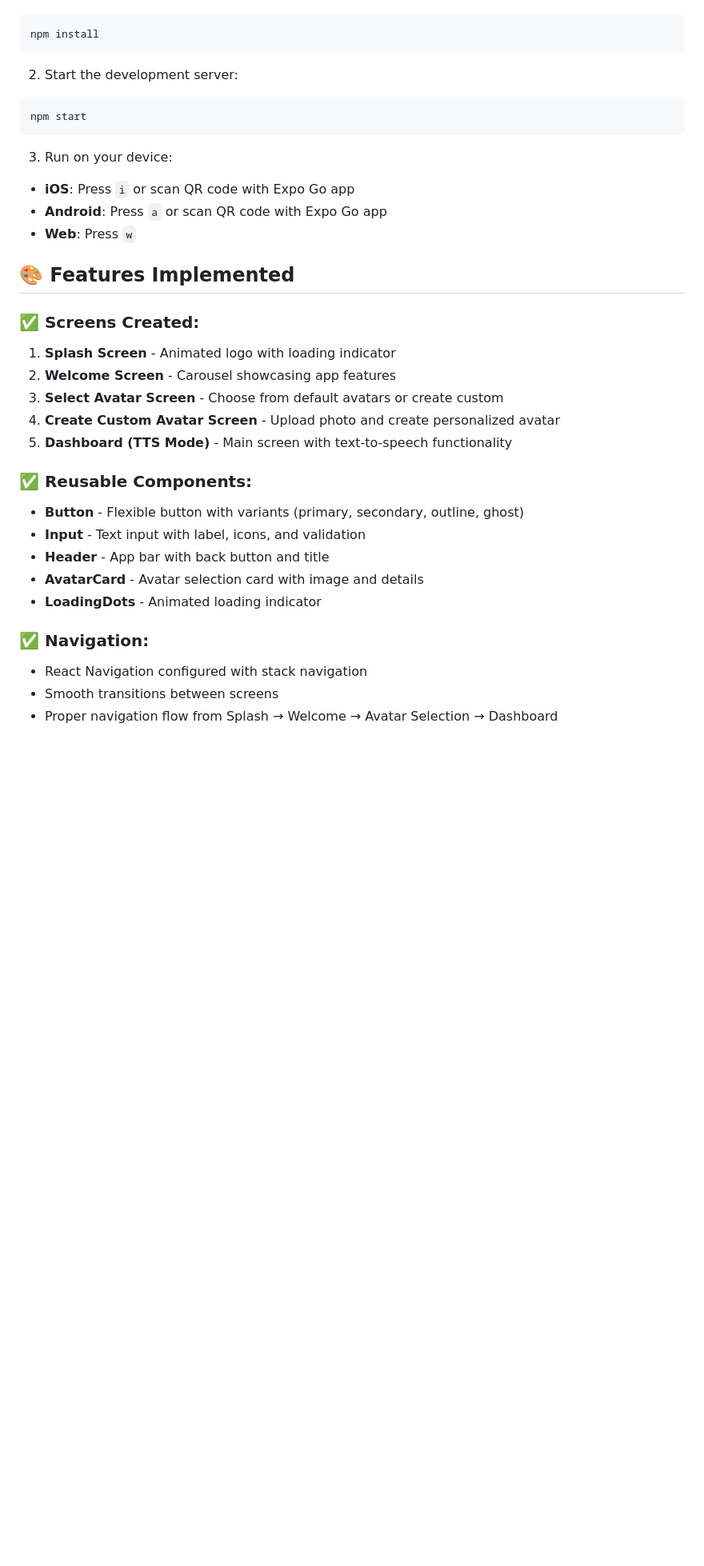
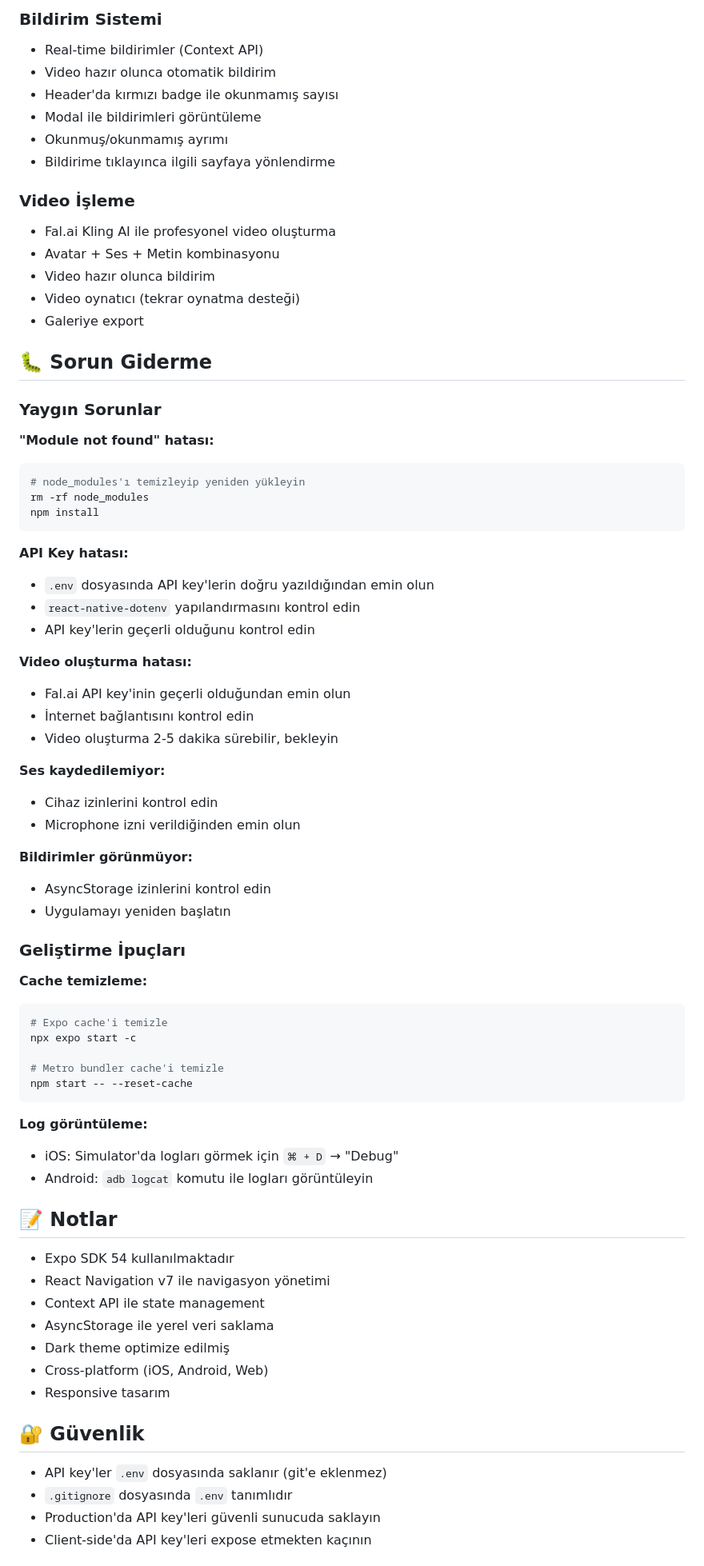
Before and after one commit to sadikcantuluk/TalkToAvatar2, a Markdown page: README.md, the part around one of its changes. Shown at 80% size. GitHub-like rendering; blank space fills up the shorter version.

````diff
--- a/README.md
+++ b/README.md
@@ -41,35 +219,76 @@ TalkToAvatar/
+### Bildirim Sistemi
+- Real-time bildirimler (Context API)
+- Video hazır olunca otomatik bildirim
+- Header'da kırmızı badge ile okunmamış sayısı
+- Modal ile bildirimleri görüntüleme
+- Okunmuş/okunmamış ayrımı
+- Bildirime tıklayınca ilgili sayfaya yönlendirme
+
+### Video İşleme
+- Fal.ai Kling AI ile profesyonel video oluşturma
+- Avatar + Ses + Metin kombinasyonu
+- Video hazır olunca bildirim
+- Video oynatıcı (tekrar oynatma desteği)
+- Galeriye export
+
+## 🐛 Sorun Giderme
+
+### Yaygın Sorunlar
+
+**"Module not found" hatası:**
 ```bash
+# node_modules'ı temizleyip yeniden yükleyin
+rm -rf node_modules
 npm install
 ```
 
-2. Start the development server:
+**API Key hatası:**
+- `.env` dosyasında API key'lerin doğru yazıldığından emin olun
+- `react-native-dotenv` yapılandırmasını kontrol edin
+- API key'lerin geçerli olduğunu kontrol edin
+
+**Video oluşturma hatası:**
+- Fal.ai API key'inin geçerli olduğundan emin olun
+- İnternet bağlantısını kontrol edin
+- Video oluşturma 2-5 dakika sürebilir, bekleyin
+
+**Ses kaydedilemiyor:**
+- Cihaz izinlerini kontrol edin
+- Microphone izni verildiğinden emin olun
+
+**Bildirimler görünmüyor:**
+- AsyncStorage izinlerini kontrol edin
+- Uygulamayı yeniden başlatın
+
+### Geliştirme İpuçları
+
+**Cache temizleme:**
 ```bash
-npm start
+# Expo cache'i temizle
+npx expo start -c
+
+# Metro bundler cache'i temizle
+npm start -- --reset-cache
 ```
 
-3. Run on your device:
-- **iOS**: Press `i` or scan QR code with Expo Go app
-- **Android**: Press `a` or scan QR code with Expo Go app
-- **Web**: Press `w`
+**Log görüntüleme:**
+- iOS: Simulator'da logları görmek için `⌘ + D` → "Debug"
+- Android: `adb logcat` komutu ile logları görüntüleyin
 
-## 🎨 Features Implemented
+## 📝 Notlar
 
-### ✅ Screens Created:
-1. **Splash Screen** - Animated logo with loading indicator
-2. **Welcome Screen** - Carousel showcasing app features
-3. **Select Avatar Screen** - Choose from default avatars or create custom
-4. **Create Custom Avatar Screen** - Upload photo and create personalized avatar
-5. **Dashboard (TTS Mode)** - Main screen with text-to-speech functionality
+- Expo SDK 54 kullanılmaktadır
+- React Navigation v7 ile navigasyon yönetimi
+- Context API ile state management
+- AsyncStorage ile yerel veri saklama
+- Dark theme optimize edilmiş
+- Cross-platform (iOS, Android, Web)
+- Responsive tasarım
 
-### ✅ Reusable Components:
-- **Button** - Flexible button with variants (primary, secondary, outline, ghost)
-- **Input** - Text input with label, icons, and validation
-- **Header** - App bar with back button and title
-- **AvatarCard** - Avatar selection card with image and details
-- **LoadingDots** - Animated loading indicator
+## 🔐 Güvenlik
 
-### ✅ Navigation:
-- React Navigation configured with stack navigation
-- Smooth transitions between screens
-- Proper navigation flow from Splash → Welcome → Avatar Selection → Dashboard
+- API key'ler `.env` dosyasında saklanır (git'e eklenmez)
+- `.gitignore` dosyasında `.env` tanımlıdır
+- Production'da API key'leri güvenli sunucuda saklayın
+- Client-side'da API key'leri expose etmekten kaçının
 
````
Also changed, not shown: other parts of README.md (+211 -98 lines).
